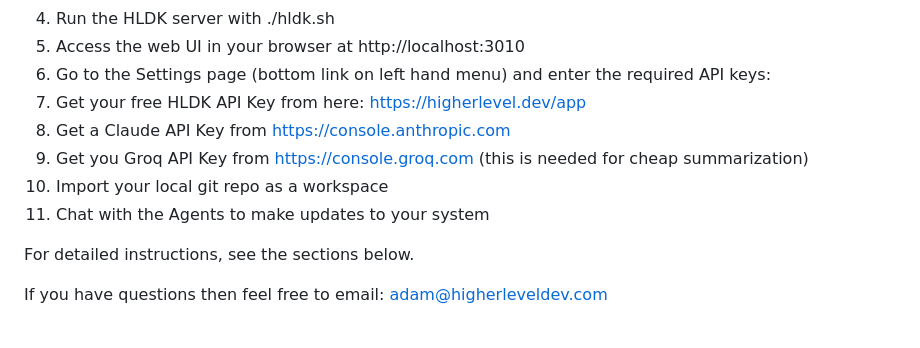
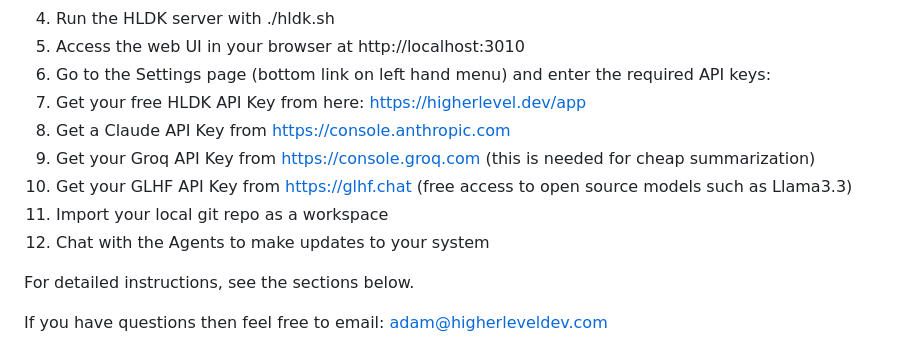
Before and after one commit to HigherLevelDev/hldk, a Markdown page: README.md, the part around the change. Rendered like a GitHub page.

```diff
--- a/README.md
+++ b/README.md
@@ -36,9 +36,10 @@ https://github.com/user-attachments/assets/8ec11e01-b513-4acc-9e06-319a2772472e
 6. Go to the Settings page (bottom link on left hand menu) and enter the required API keys:
 6. Get your free HLDK API Key from here: https://higherlevel.dev/app
 7. Get a Claude API Key from https://console.anthropic.com
-8. Get you Groq API Key from https://console.groq.com (this is needed for cheap summarization)
-8. Import your local git repo as a workspace
-9. Chat with the Agents to make updates to your system
+8. Get your Groq API Key from https://console.groq.com (this is needed for cheap summarization)
+9. Get your GLHF API Key from https://glhf.chat (free access to open source models such as Llama3.3)
+10. Import your local git repo as a workspace
+11. Chat with the Agents to make updates to your system
 
 For detailed instructions, see the sections below.
 
```
